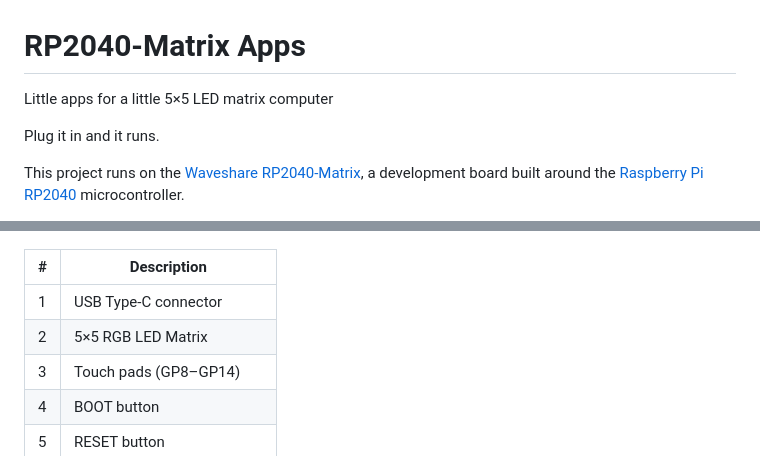
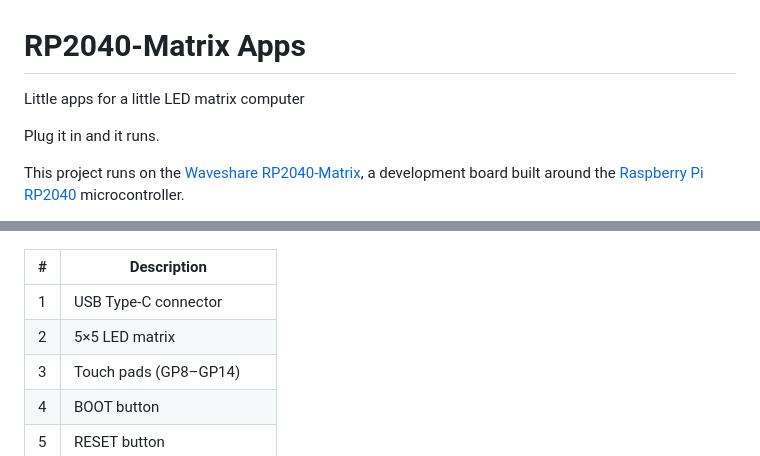
Before and after one commit to adob71/rp2040-matrix-apps, a Markdown page: README.md, 2 parts joined by grey strips. GitHub-like rendering.

```diff
--- a/README.md
+++ b/README.md
@@ -1,6 +1,6 @@
 # RP2040-Matrix Apps
 
-Little apps for a little 5×5 LED matrix computer
+Little apps for a little LED matrix computer
 
 Plug it in and it runs.
 
@@ -15,7 +15,7 @@ This project runs on the [Waveshare RP2040-Matrix](https://www.waveshare.com/rp2
 | # | Description |
 |---|---|
 | 1 | USB Type-C connector |
-| 2 | 5×5 RGB LED Matrix |
+| 2 | 5×5 LED matrix |
 | 3 | Touch pads (GP8–GP14) |
 | 4 | BOOT button |
 | 5 | RESET button |
```
Also changed, not shown: docs/banner.png, 1 other file.
